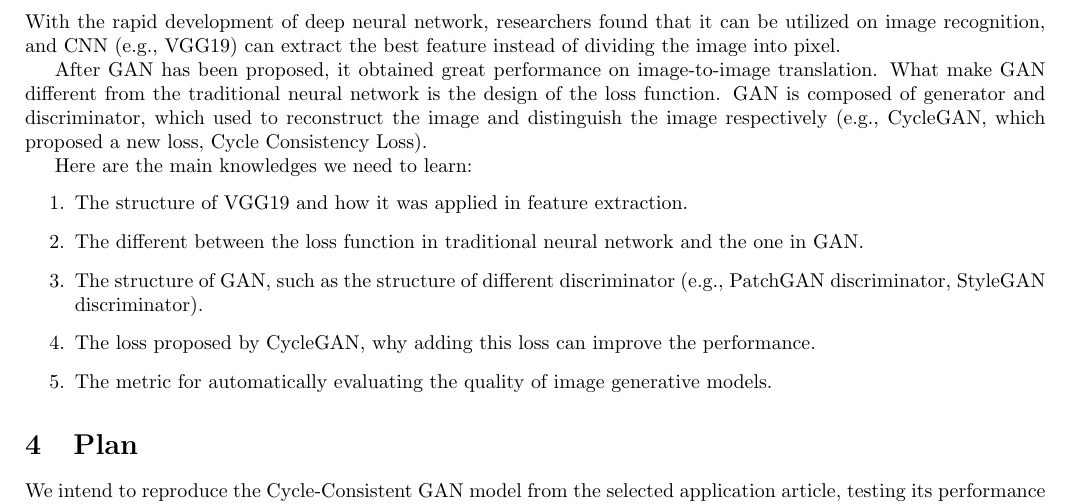
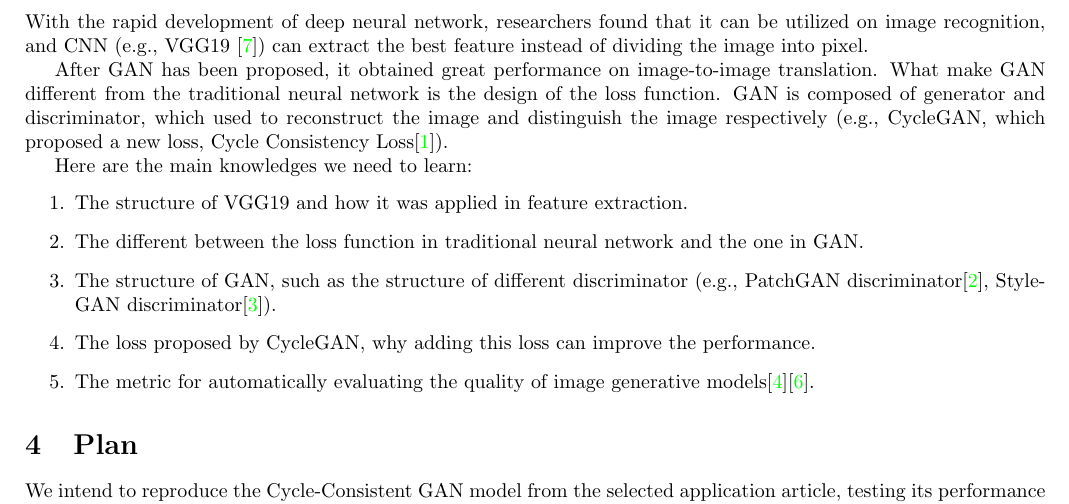
Before and after one commit to oooo26/DSA5204_project, a LaTeX document (proposal/main.tex, which reads proposal/content/background.tex): part of page 2 of 3, cut so that both start at the same text. Compiled offline with pdfLaTeX.

Commit message:
add reference to bg

```diff
--- a/proposal/content/background.tex
+++ b/proposal/content/background.tex
@@ -2,15 +2,15 @@
 \section{Background}
 The traditional Image-to-image translation can be trace back to texture transfer because image style can be seen as a texture, and if we keep some semantic information while compositing image. Then, we can obtain the result of image-to-image translation. However, at this stage, the transformation was based on pixels, the basic image feature, and didn’t include any semantic information. Thus, the performance wasn’t ideal.
 
-As it was mentioned above, image-to-image translation can be divided into two parts, image texture extraction and image reconstruction, but, for traditional Image-to-image translation, it can hardly solve the reconstruction part. With the rapid development of deep neural network, researchers found that it can be utilized on image recognition, and CNN (e.g., VGG19) can extract the best feature instead of dividing the image into pixel.
+As it was mentioned above, image-to-image translation can be divided into two parts, image texture extraction and image reconstruction, but, for traditional Image-to-image translation, it can hardly solve the reconstruction part. With the rapid development of deep neural network, researchers found that it can be utilized on image recognition, and CNN (e.g., VGG19 \cite{simonyan2014very}) can extract the best feature instead of dividing the image into pixel.
 
-After GAN has been proposed, it obtained great performance on image-to-image translation. What make GAN different from the traditional neural network is the design of the loss function. GAN is composed of generator and discriminator, which used to reconstruct the image and distinguish the image respectively (e.g., CycleGAN, which proposed a new loss, Cycle Consistency Loss).
+After GAN has been proposed, it obtained great performance on image-to-image translation. What make GAN different from the traditional neural network is the design of the loss function. GAN is composed of generator and discriminator, which used to reconstruct the image and distinguish the image respectively (e.g., CycleGAN, which proposed a new loss, Cycle Consistency Loss\cite{zhu_unpaired_2017}).
 
 Here are the main knowledges we need to learn:
 \begin{enumerate}
   \item The structure of VGG19 and how it was applied in feature extraction.
   \item The different between the loss function in traditional neural network and the one in GAN.
-  \item The structure of GAN, such as the structure of different discriminator (e.g., PatchGAN discriminator, StyleGAN discriminator).
+  \item The structure of GAN, such as the structure of different discriminator (e.g., PatchGAN discriminator\cite{sym12101705}, StyleGAN discriminator\cite{karras2020analyzing}).
   \item The loss proposed by CycleGAN, why adding this loss can improve the performance.
-  \item The metric for automatically evaluating the quality of image generative models.
+  \item The metric for automatically evaluating the quality of image generative models\cite{heusel2017gans}\cite{salimans2016improved}.
 \end{enumerate}
```
